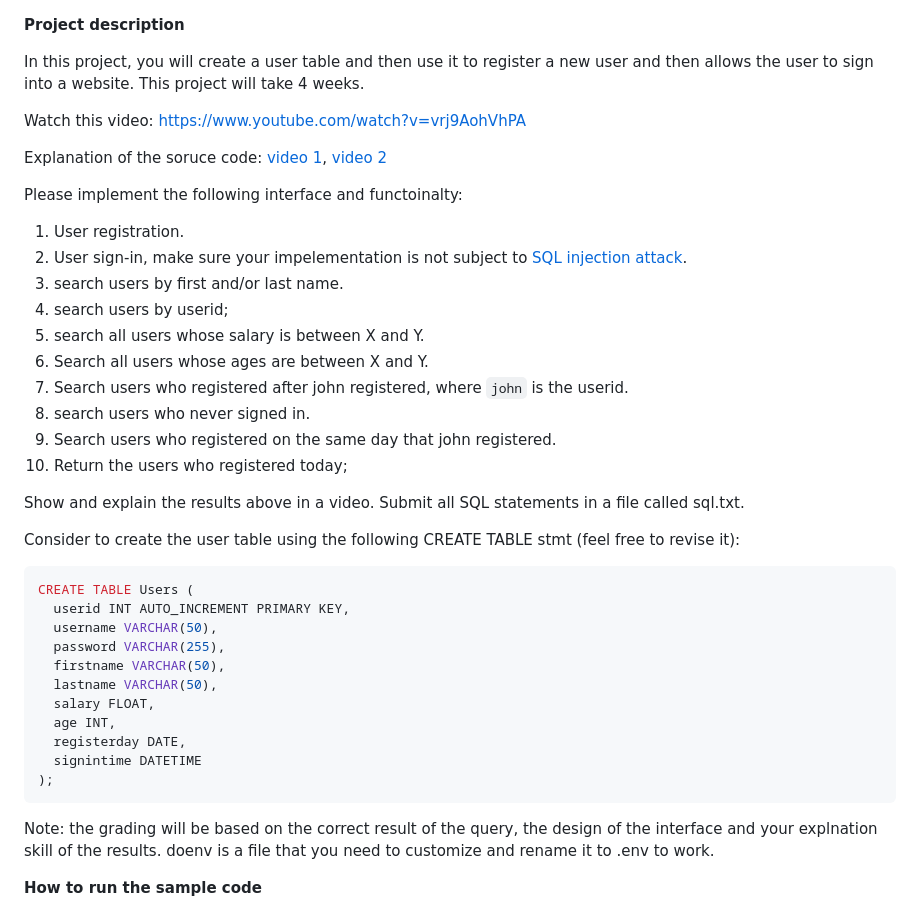
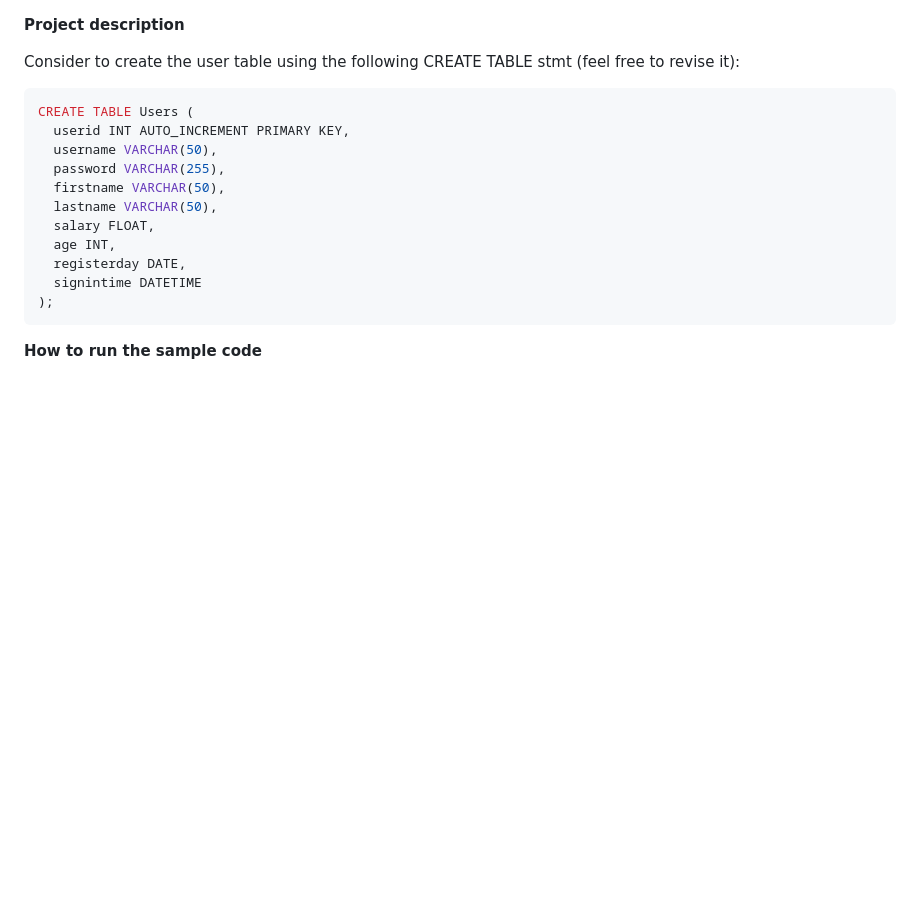
Before and after one commit to EthanStoneman21/Project1_CSC4710, a Markdown page: README.md, the part around the change. Rendered like a GitHub page; blank space fills up the shorter version.

````diff
--- a/README.md
+++ b/README.md
@@ -1,24 +1,4 @@
 **Project description**
-
-In this project, you will create a user table and then use it to register a new user and then allows the user to sign into a website. This project will take 4 weeks.
-
-Watch this video: https://www.youtube.com/watch?v=vrj9AohVhPA
-
-Explanation of the soruce code: [video 1](https://www.youtube.com/watch?v=XBJRBB14ijY), [video 2](https://www.youtube.com/watch?v=MaBphsJLrGY)
-
-Please implement the following interface and functoinalty:
-1. User registration.
-2. User sign-in, make sure your impelementation is not subject to [SQL injection attack](https://portswigger.net/support/using-sql-injection-to-bypass-authentication).
-3. search users by first and/or last name.
-4. search users by userid;
-5. search all users whose salary is between X and Y.
-6. Search all users whose ages are between X and Y.
-7. Search users who registered after john registered, where ```john``` is the userid.
-8. search users who never signed in.
-9. Search users who registered on the same day that john registered.
-10. Return the users who registered today;
-
-Show and explain the results above in a video. Submit all SQL statements in a file called sql.txt.
 
 Consider to create the user table using the following CREATE TABLE stmt (feel free to revise it):
 
@@ -36,10 +16,6 @@ CREATE TABLE Users (
   signintime DATETIME
 );
 ```
-
-
-Note: the grading will be based on the correct result of the query, the design of the interface and your explnation skill of the results.
-doenv is a file that you need to customize and rename it to .env to work.
 
 **How to run the sample code**
 1. We will use the Apache web server. Create the first webpage index.html under ```C:\xampp\htdocs>``` (or similar directory where you installed XAMPP) and point your browser to [http://localhost/index.html](http://localhost/index.html). You should see your first webpage. The purpose of this step is to confirm that the Web server is running, and understand the ROOT URL points to the path location: C:\xampp\htdocs or similar directory in your file system.
````
